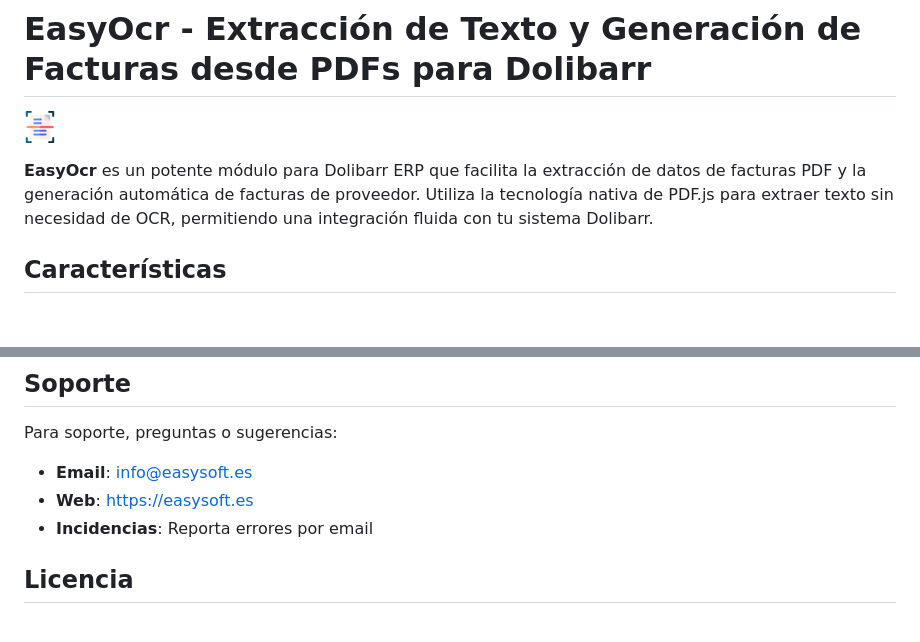
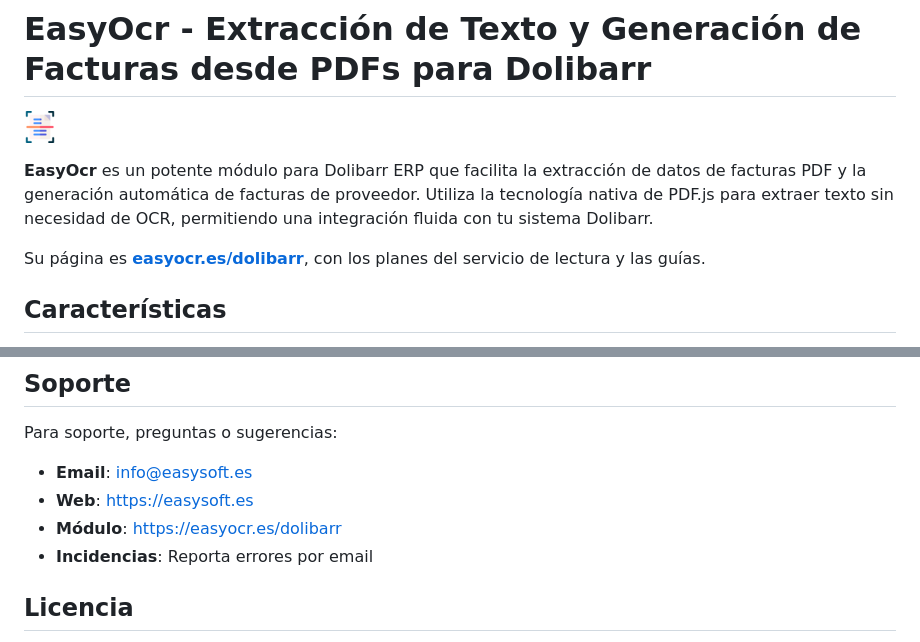
Before and after one commit to EasySoft-Tech-SL/dolibarr-easyocr-module, a Markdown page: README.md, 2 parts joined by grey strips. GitHub-like rendering; blank space fills up the shorter version.

Commit message:
docs: enlaza la pagina del modulo (easyocr.es/dolibarr) en el README

```diff
--- a/README.md
+++ b/README.md
@@ -3,6 +3,8 @@
 ![EasyOcr Logo](img/easyocr.png)
 
 **EasyOcr** es un potente módulo para Dolibarr ERP que facilita la extracción de datos de facturas PDF y la generación automática de facturas de proveedor. Utiliza la tecnología nativa de PDF.js para extraer texto sin necesidad de OCR, permitiendo una integración fluida con tu sistema Dolibarr.
+
+Su página es **[easyocr.es/dolibarr](https://easyocr.es/dolibarr)**, con los planes del servicio de lectura y las guías.
 
 ## Características
 
@@ -246,6 +248,7 @@ Para soporte, preguntas o sugerencias:
 
 - **Email**: info@easysoft.es
 - **Web**: https://easysoft.es
+- **Módulo**: https://easyocr.es/dolibarr
 - **Incidencias**: Reporta errores por email
 
 ## Licencia
```
